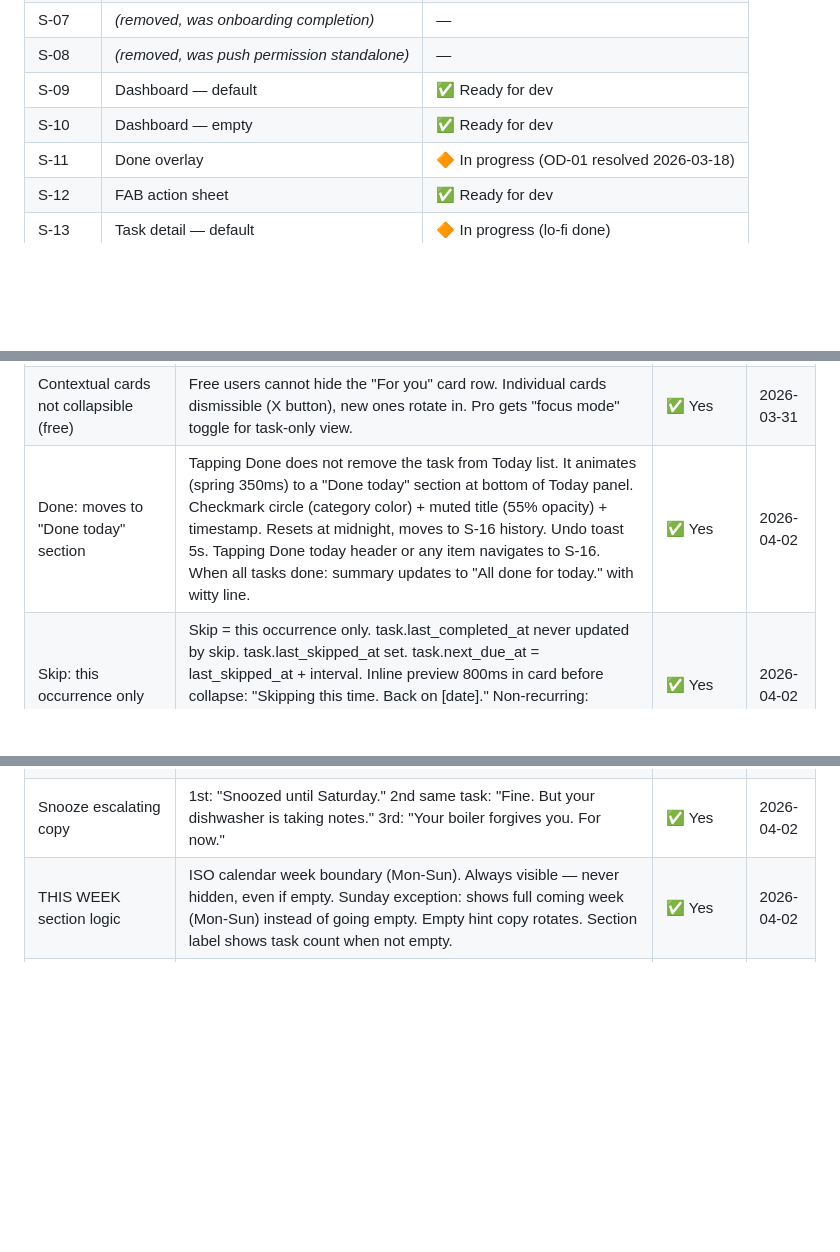
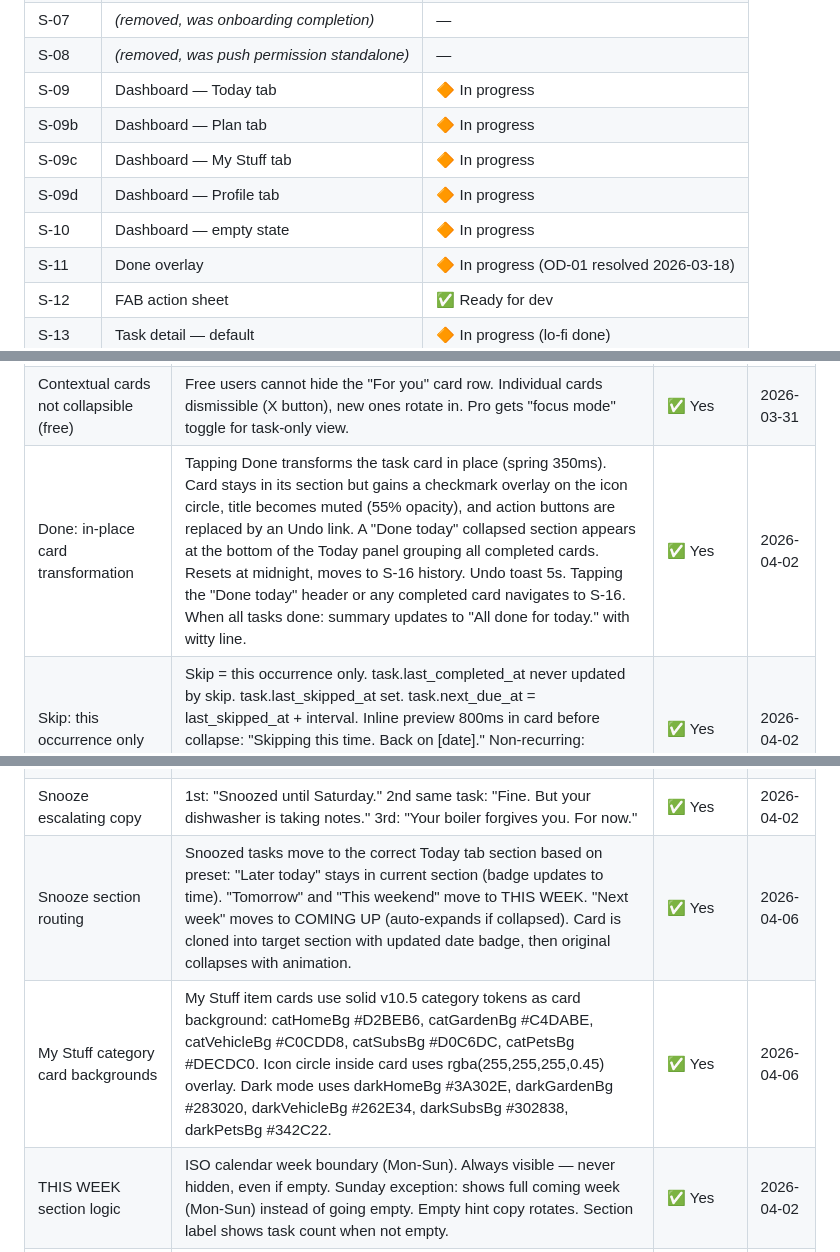
Before and after one commit to hannevanbriel/nudgii-design, a Markdown page: CLAUDE.md, 3 parts joined by grey strips. Drawn GitHub-style; blank space fills up the shorter version.

Commit message:
Update CLAUDE.md: S-09 inventory, Done behavior, snooze routing, My Stuff card bg
- Split S-09 into 4 tab entries (Today/Plan/My Stuff/Profile), all in progress
- Correct Done behavior: in-place card transformation, not move to separate section
- Add snooze routing decision (Tomorrow/Weekend to THIS WEEK, Next week to COMING UP)
- Add My Stuff category card backgrounds decision (solid v10.5 tokens per category)

Co-Authored-By: Claude Sonnet 4.6 <noreply@anthropic.com>

```diff
--- a/CLAUDE.md
+++ b/CLAUDE.md
@@ -121,8 +121,11 @@ Status as of March 2026. Always check `nudgii-design/index.html` for current sta
 | S-06 | Push permission | 🔶 In progress |
 | S-07 | *(removed, was onboarding completion)* | — |
 | S-08 | *(removed, was push permission standalone)* | — |
-| S-09 | Dashboard — default | ✅ Ready for dev |
-| S-10 | Dashboard — empty | ✅ Ready for dev |
+| S-09 | Dashboard — Today tab | 🔶 In progress |
+| S-09b | Dashboard — Plan tab | 🔶 In progress |
+| S-09c | Dashboard — My Stuff tab | 🔶 In progress |
+| S-09d | Dashboard — Profile tab | 🔶 In progress |
+| S-10 | Dashboard — empty state | 🔶 In progress |
 | S-11 | Done overlay | 🔶 In progress (OD-01 resolved 2026-03-18) |
 | S-12 | FAB action sheet | ✅ Ready for dev |
 | S-13 | Task detail — default | 🔶 In progress (lo-fi done) |
@@ -540,11 +543,13 @@ Update this section when open decisions are resolved.
 | Dark mode brighter colors | Plum lightened to #B8A0E8, apricot to #F0B890. Category colors lifted 15-20% for visibility. Text primary #F0EDE6 (was #E2DFD6). Category washes at 15% opacity (was 12%). | ✅ Yes | 2026-03-31 |
 | Font size hierarchy | Greeting: 24px serif. Task titles: 14px. Section labels: 10px uppercase. Body/subtitles: 10-11px. Reduced gap between personality and functional layers. | ✅ Yes | 2026-03-31 |
 | Contextual cards not collapsible (free) | Free users cannot hide the "For you" card row. Individual cards dismissible (X button), new ones rotate in. Pro gets "focus mode" toggle for task-only view. | ✅ Yes | 2026-03-31 |
-| Done: moves to "Done today" section | Tapping Done does not remove the task from Today list. It animates (spring 350ms) to a "Done today" section at bottom of Today panel. Checkmark circle (category color) + muted title (55% opacity) + timestamp. Resets at midnight, moves to S-16 history. Undo toast 5s. Tapping Done today header or any item navigates to S-16. When all tasks done: summary updates to "All done for today." with witty line. | ✅ Yes | 2026-04-02 |
+| Done: in-place card transformation | Tapping Done transforms the task card in place (spring 350ms). Card stays in its section but gains a checkmark overlay on the icon circle, title becomes muted (55% opacity), and action buttons are replaced by an Undo link. A "Done today" collapsed section appears at the bottom of the Today panel grouping all completed cards. Resets at midnight, moves to S-16 history. Undo toast 5s. Tapping the "Done today" header or any completed card navigates to S-16. When all tasks done: summary updates to "All done for today." with witty line. | ✅ Yes | 2026-04-02 |
 | Skip: this occurrence only | Skip = this occurrence only. task.last_completed_at never updated by skip. task.last_skipped_at set. task.next_due_at = last_skipped_at + interval. Inline preview 800ms in card before collapse: "Skipping this time. Back on [date]." Non-recurring: "Skipped. This task won't repeat." 3 skips triggers gentle For You suggestion card. task.skipCount tracks count. | ✅ Yes | 2026-04-02 |
 | Skip escalating copy | 1st skip: neutral. 2nd skip same task within 30 days: "Skipping again. Still counting from [last done date]." 3rd skip in a row: For You card: "You've skipped this 3 times. Want to reschedule it?" | ✅ Yes | 2026-04-02 |
 | Snooze: half-height bottom sheet | Tap Snooze: 280px bottom sheet, surface bg, 20px top radius, drag handle. 4 presets: Later today (3h), Tomorrow (8:00 AM), This weekend (Sat 8:00), Next week (Mon 8:00). Pick a date opens date picker. task.snoozeCount field for escalating copy. | ✅ Yes | 2026-04-02 |
 | Snooze escalating copy | 1st: "Snoozed until Saturday." 2nd same task: "Fine. But your dishwasher is taking notes." 3rd: "Your boiler forgives you. For now." | ✅ Yes | 2026-04-02 |
+| Snooze section routing | Snoozed tasks move to the correct Today tab section based on preset: "Later today" stays in current section (badge updates to time). "Tomorrow" and "This weekend" move to THIS WEEK. "Next week" moves to COMING UP (auto-expands if collapsed). Card is cloned into target section with updated date badge, then original collapses with animation. | ✅ Yes | 2026-04-06 |
+| My Stuff category card backgrounds | My Stuff item cards use solid v10.5 category tokens as card background: catHomeBg #D2BEB6, catGardenBg #C4DABE, catVehicleBg #C0CDD8, catSubsBg #D0C6DC, catPetsBg #DECDC0. Icon circle inside card uses rgba(255,255,255,0.45) overlay. Dark mode uses darkHomeBg #3A302E, darkGardenBg #283020, darkVehicleBg #262E34, darkSubsBg #302838, darkPetsBg #342C22. | ✅ Yes | 2026-04-06 |
 | THIS WEEK section logic | ISO calendar week boundary (Mon-Sun). Always visible — never hidden, even if empty. Sunday exception: shows full coming week (Mon-Sun) instead of going empty. Empty hint copy rotates. Section label shows task count when not empty. | ✅ Yes | 2026-04-02 |
 | FOR YOU card system | 6 base card types + 2 Pro-only. Priority algorithm rank 0-6. Max 4 cards, min 2. Savings card always position 0 (permanent, no X). Weekly rotation. Full spec: system/for-you-cards.html. | ✅ Yes | 2026-04-02 |
 | All 4 dashboard tabs hi-fi | Today (s09-today-hifi.html), Plan (s09-plan-hifi.html), My Stuff (s09-mystuff-hifi.html), Profile (s09-profile-hifi.html) all built as standalone hi-fi screens. All linked from index.html S-09 card. | ✅ Yes | 2026-04-02 |
```
